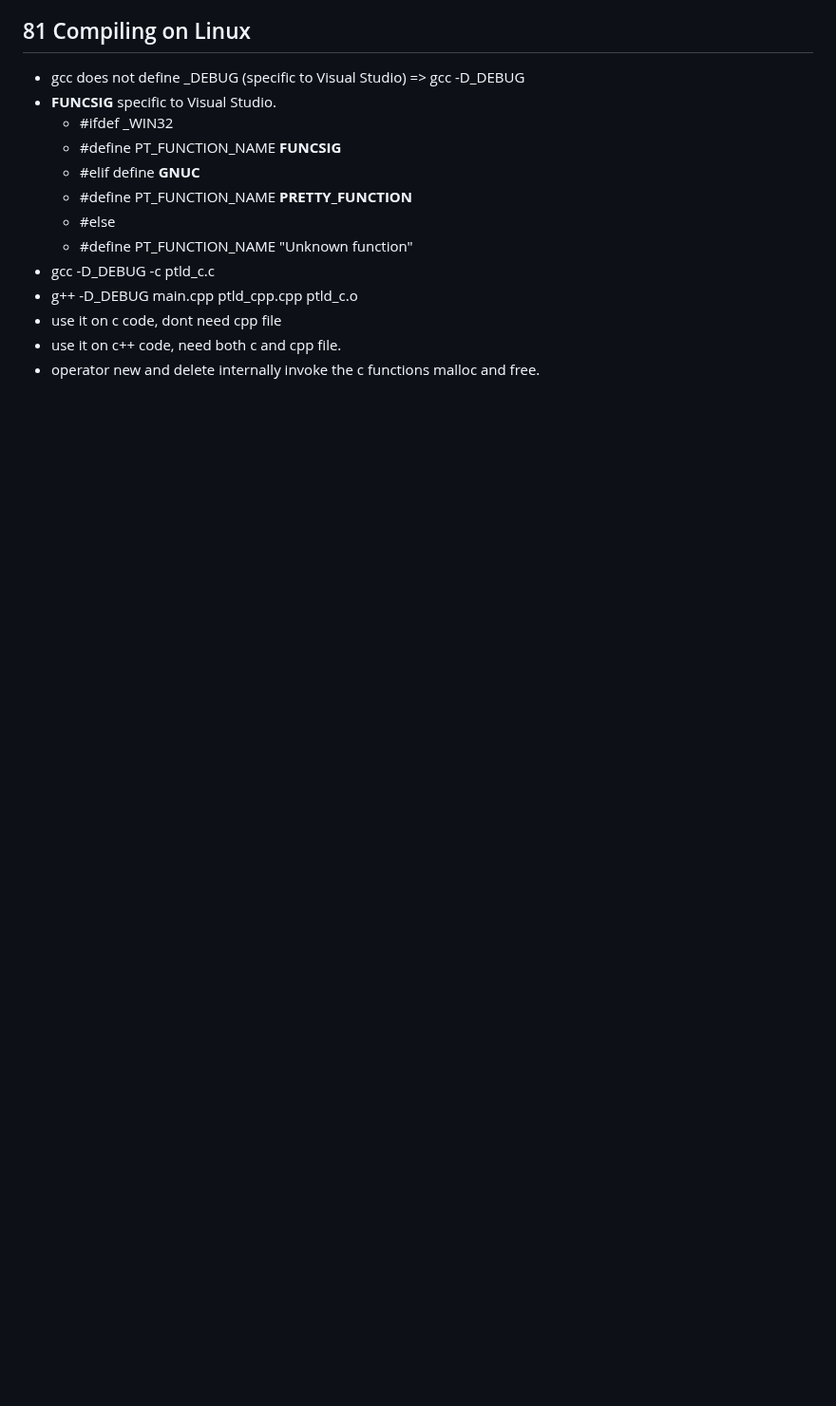
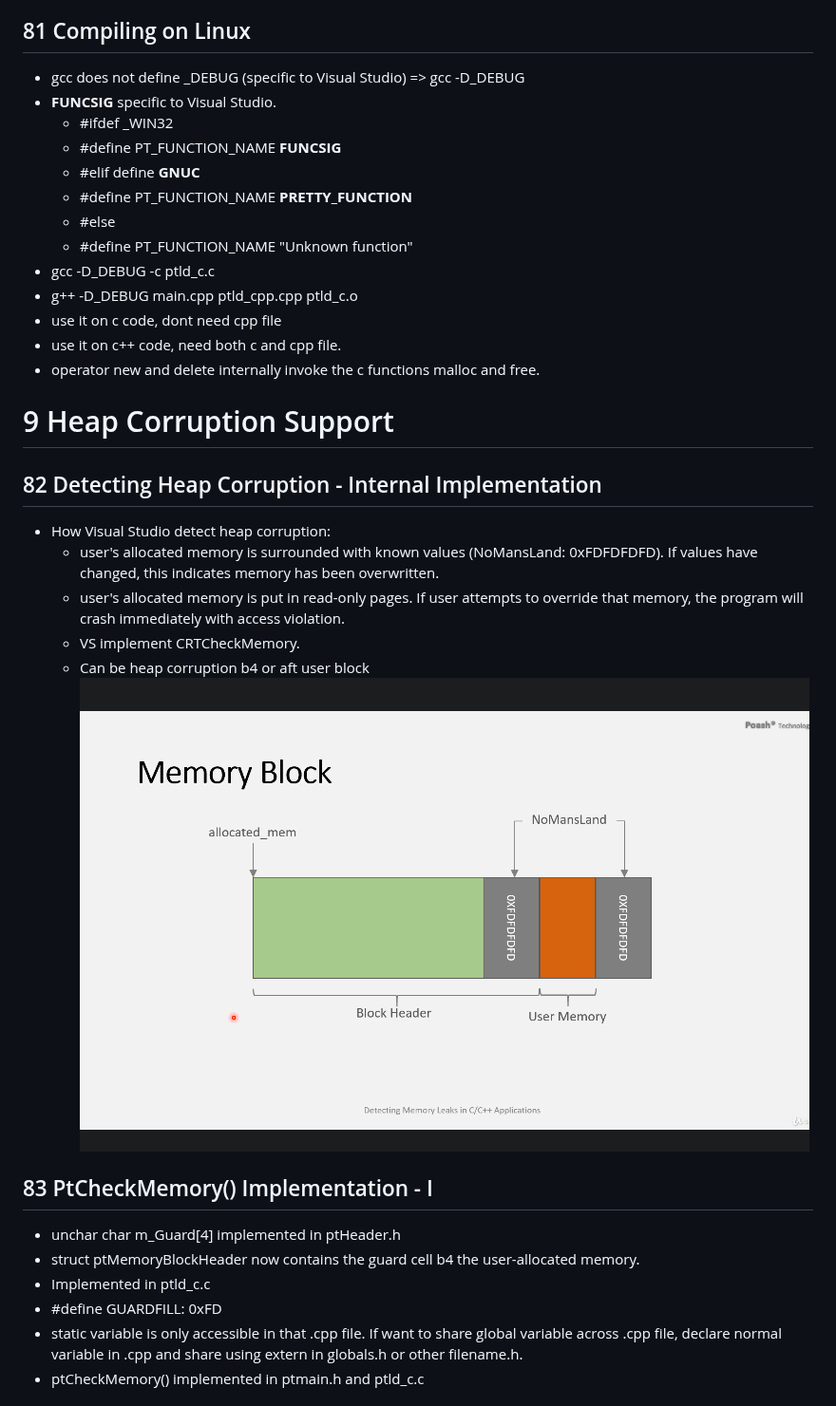
Before and after one commit to kindaichinisan/Debugging_C_Cpp_Memory_Issues_in_Visual_Studio, a Markdown page: wj_readme.MD, the part around one of its changes. Shown at 95% size. Rendered like a GitHub page; pictures changed too: images/82_01.png (added); blank space fills up the shorter version.

Commit message:
Complete Heap Corruption Support

```diff
--- a/wj_readme.MD
+++ b/wj_readme.MD
@@ -75,3 +75,21 @@
 - use it on c code, dont need cpp file
 - use it on c++ code, need both c and cpp file.
 - operator new and delete internally invoke the c functions malloc and free.
+
+# 9 Heap Corruption Support
+## 82 Detecting Heap Corruption - Internal Implementation
+- How Visual Studio detect heap corruption:
+    - user's allocated memory is surrounded with known values (NoMansLand: 0xFDFDFDFD). If values have changed, this indicates memory has been overwritten.
+    - user's allocated memory is put in read-only pages. If user attempts to override that memory, the program will crash immediately with access violation.
+    - VS implement CRTCheckMemory.
+    - Can be heap corruption b4 or aft user block
+![Image description](images/82_01.png)
+
+## 83 PtCheckMemory() Implementation - I
+- unchar char m_Guard[4] implemented in ptHeader.h
+- struct ptMemoryBlockHeader now contains the guard cell b4 the user-allocated memory.
+- Implemented in ptld_c.c
+- #define GUARDFILL: 0xFD
+- static variable is only accessible in that .cpp file. If want to share global variable across .cpp file, declare normal variable in .cpp and share using extern in globals.h or other filename.h.
+- ptCheckMemory() implemented in ptmain.h and ptld_c.c
+
```
Also changed, not shown: other parts of wj_readme.MD (+41 -0 lines).
